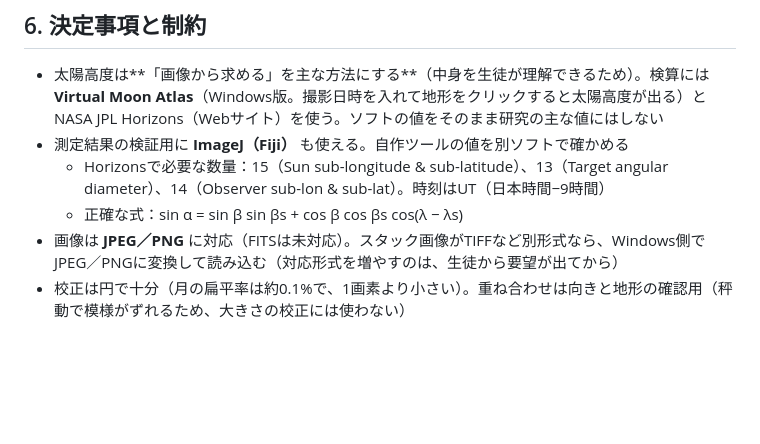
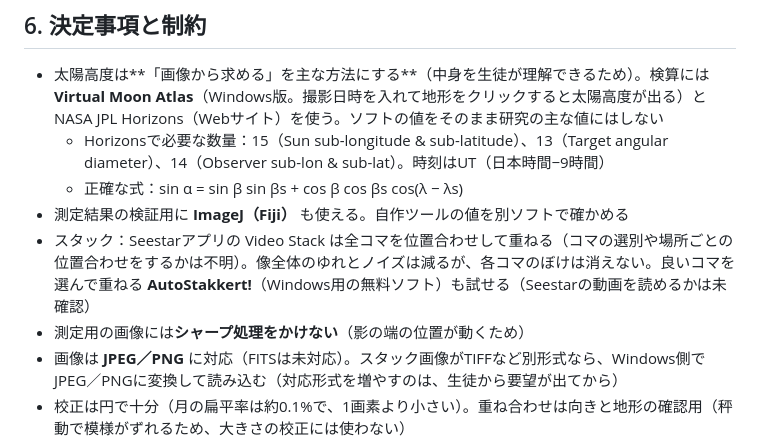
Before and after one commit to Shin-phys/Moon_Shadow, a Markdown page: CLAUDE.md, the part around the change. Rendered like a GitHub page; blank space fills up the shorter version.

Commit message:
引き継ぎ資料: スタックの効果と注意点を追記、Horizonsの項目の位置を修正
Co-Authored-By: Claude Opus 5.5 <noreply@anthropic.com>
Claude-Session: https://claude.ai/code/session_01FfadFio3rj7SoarJEEU1xU

```diff
--- a/CLAUDE.md
+++ b/CLAUDE.md
@@ -71,9 +71,11 @@
 ## 6. 決定事項と制約
 
 - 太陽高度は**「画像から求める」を主な方法にする**（中身を生徒が理解できるため）。検算には **Virtual Moon Atlas**（Windows版。撮影日時を入れて地形をクリックすると太陽高度が出る）と NASA JPL Horizons（Webサイト）を使う。ソフトの値をそのまま研究の主な値にはしない
-- 測定結果の検証用に **ImageJ（Fiji）** も使える。自作ツールの値を別ソフトで確かめる
   - Horizonsで必要な数量：15（Sun sub-longitude & sub-latitude）、13（Target angular diameter）、14（Observer sub-lon & sub-lat）。時刻はUT（日本時間−9時間）
   - 正確な式：sin α = sin β sin βs + cos β cos βs cos(λ − λs)
+- 測定結果の検証用に **ImageJ（Fiji）** も使える。自作ツールの値を別ソフトで確かめる
+- スタック：Seestarアプリの Video Stack は全コマを位置合わせして重ねる（コマの選別や場所ごとの位置合わせをするかは不明）。像全体のゆれとノイズは減るが、各コマのぼけは消えない。良いコマを選んで重ねる **AutoStakkert!**（Windows用の無料ソフト）も試せる（Seestarの動画を読めるかは未確認）
+- 測定用の画像には**シャープ処理をかけない**（影の端の位置が動くため）
 - 画像は **JPEG／PNG** に対応（FITSは未対応）。スタック画像がTIFFなど別形式なら、Windows側でJPEG／PNGに変換して読み込む（対応形式を増やすのは、生徒から要望が出てから）
 - 校正は円で十分（月の扁平率は約0.1%で、1画素より小さい）。重ね合わせは向きと地形の確認用（秤動で模様がずれるため、大きさの校正には使わない）
 - ファイル名は `index.html`（教員の指定）
```
